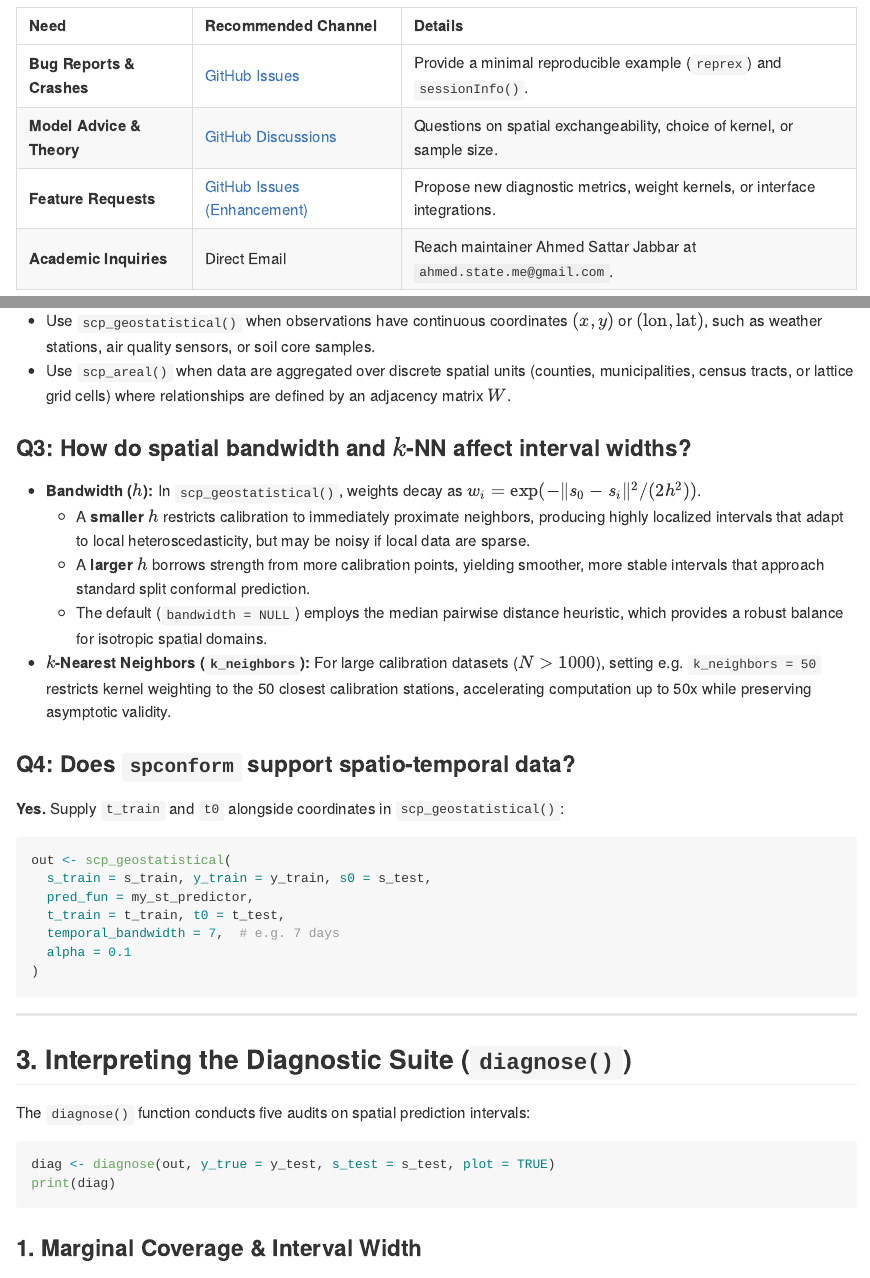
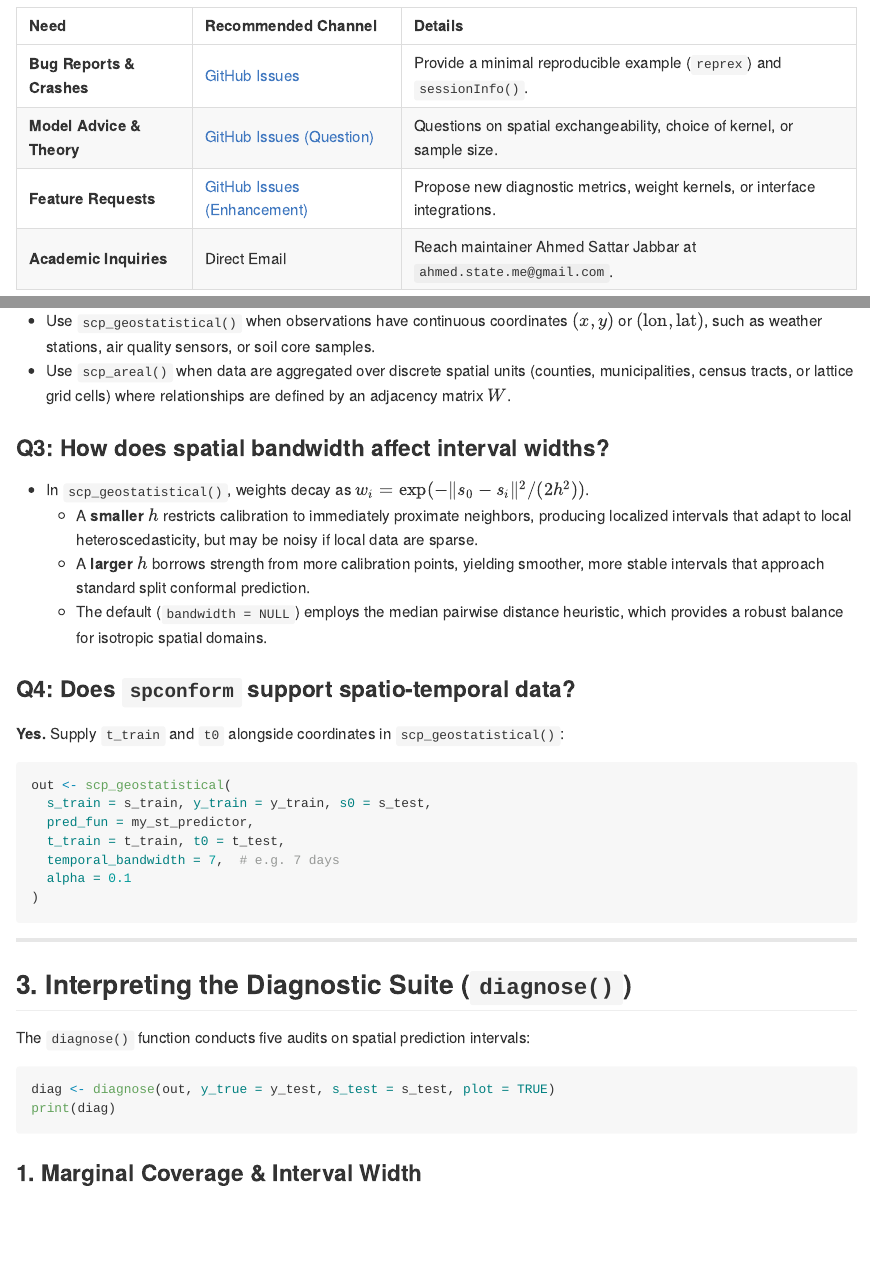
Before and after one commit to amjed-droid/spconform, an R Markdown document (vignettes/getting-help.Rmd): the page in a window 1100 px wide, from 180 px down, and a second part further down, joined at a grey line. The pictures show the output file docs/articles/getting-help.md that the author committed with the source, drawn offline in the style of GitHub.

Commit message:
docs: adjust Getting Help page specifically for release v0.1.1

```diff
--- a/vignettes/getting-help.Rmd
+++ b/vignettes/getting-help.Rmd
@@ -24,7 +24,7 @@ Welcome to the **spconform** help and troubleshooting guide. Whether you are fit
 | Need | Recommended Channel | Details |
 | :--- | :--- | :--- |
 | **Bug Reports & Crashes** | [GitHub Issues](https://github.com/amjed-droid/spconform/issues) | Provide a minimal reproducible example (`reprex`) and `sessionInfo()`. |
-| **Model Advice & Theory** | [GitHub Discussions](https://github.com/amjed-droid/spconform/discussions) | Questions on spatial exchangeability, choice of kernel, or sample size. |
+| **Model Advice & Theory** | [GitHub Issues (Question)](https://github.com/amjed-droid/spconform/issues) | Questions on spatial exchangeability, choice of kernel, or sample size. |
 | **Feature Requests** | [GitHub Issues (Enhancement)](https://github.com/amjed-droid/spconform/issues/new) | Propose new diagnostic metrics, weight kernels, or interface integrations. |
 | **Academic Inquiries** | Direct Email | Reach maintainer Ahmed Sattar Jabbar at `ahmed.state.me@gmail.com`. |
 
@@ -48,12 +48,11 @@ binom.test(round(report$coverage * length(y_test)), length(y_test), p = 1 - out$
 * Use `scp_geostatistical()` when observations have continuous coordinates $(x, y)$ or $(\text{lon}, \text{lat})$, such as weather stations, air quality sensors, or soil core samples.
 * Use `scp_areal()` when data are aggregated over discrete spatial units (counties, municipalities, census tracts, or lattice grid cells) where relationships are defined by an adjacency matrix $W$.
 
-### Q3: How do spatial bandwidth and $k$-NN affect interval widths?
-* **Bandwidth ($h$):** In `scp_geostatistical()`, weights decay as $w_i = \exp(-\|s_0 - s_i\|^2 / (2h^2))$.
-  * A **smaller $h$** restricts calibration to immediately proximate neighbors, producing highly localized intervals that adapt to local heteroscedasticity, but may be noisy if local data are sparse.
+### Q3: How does spatial bandwidth affect interval widths?
+* In `scp_geostatistical()`, weights decay as $w_i = \exp(-\|s_0 - s_i\|^2 / (2h^2))$.
+  * A **smaller $h$** restricts calibration to immediately proximate neighbors, producing localized intervals that adapt to local heteroscedasticity, but may be noisy if local data are sparse.
   * A **larger $h$** borrows strength from more calibration points, yielding smoother, more stable intervals that approach standard split conformal prediction.
   * The default (`bandwidth = NULL`) employs the median pairwise distance heuristic, which provides a robust balance for isotropic spatial domains.
-* **$k$-Nearest Neighbors (`k_neighbors`):** For large calibration datasets ($N > 1000$), setting e.g. `k_neighbors = 50` restricts kernel weighting to the 50 closest calibration stations, accelerating computation up to 50x while preserving asymptotic validity.
 
 ### Q4: Does `spconform` support spatio-temporal data?
 **Yes.** Supply `t_train` and `t0` alongside coordinates in `scp_geostatistical()`:
```
Also changed, not shown: docs/articles/getting-help.md, vignettes/getting-help.Rmd (2 more changed lines), 1 other file.
